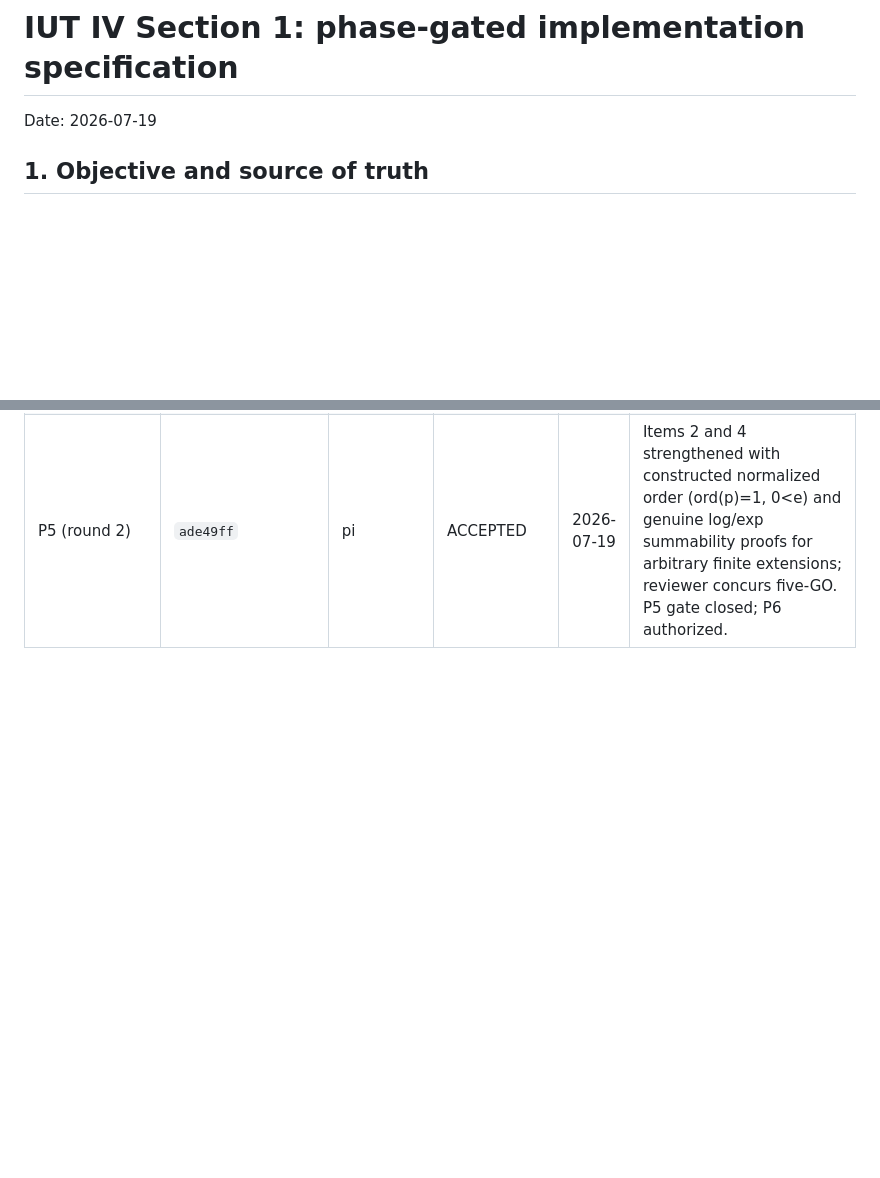
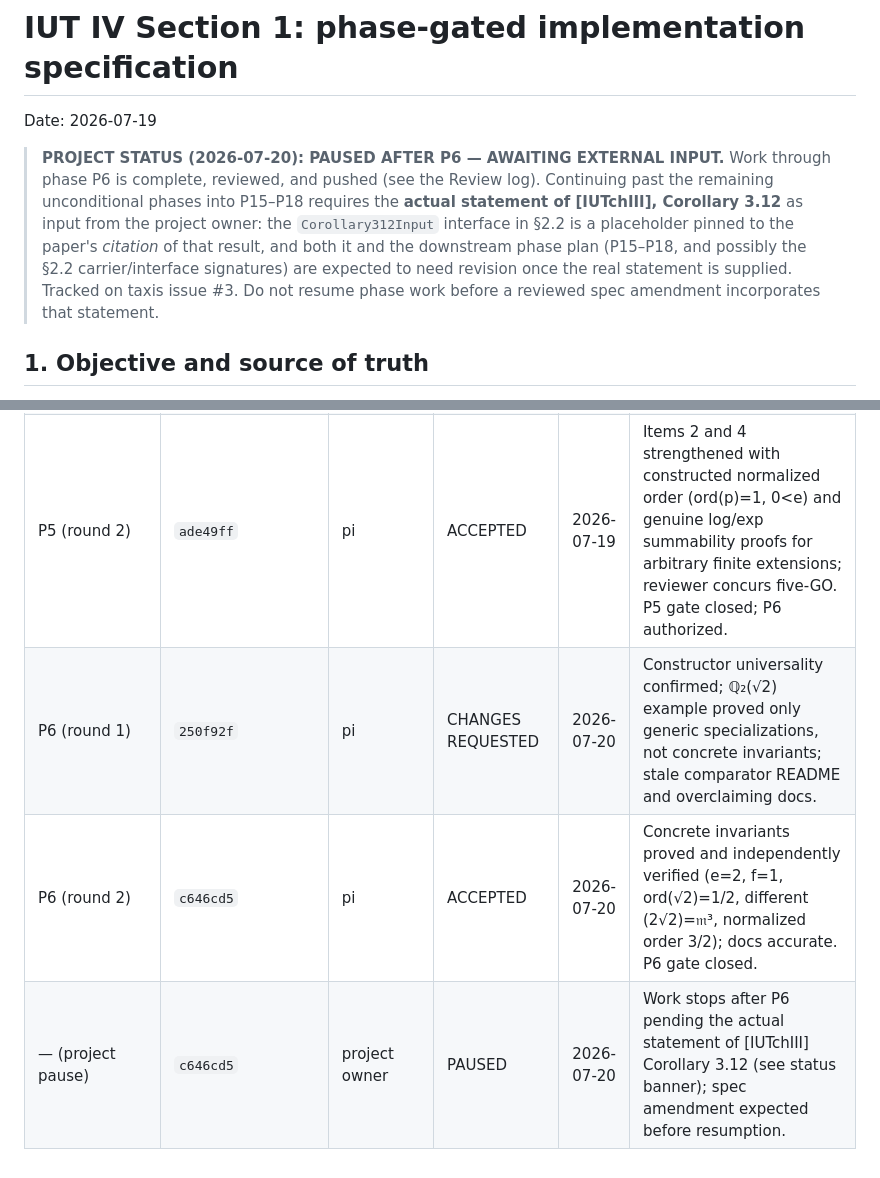
Before and after one commit to lana-agents/iut, a Markdown page: Plans/Iut4Sec1Spec.md, 2 parts joined by grey strips. Rendered like a GitHub page; blank space fills up the shorter version.

Commit message:
P6: record acceptance; pause project pending [IUTchIII] Cor 3.12 statement
Co-Authored-By: Claude Fable 5 <noreply@anthropic.com>
Claude-Session: https://claude.ai/code/session_01HEbZ3sN6w1keeTvuqHkLHH

```diff
--- a/Plans/Iut4Sec1Spec.md
+++ b/Plans/Iut4Sec1Spec.md
@@ -1,6 +1,17 @@
 # IUT IV Section 1: phase-gated implementation specification
 
 Date: 2026-07-19
+
+> **PROJECT STATUS (2026-07-20): PAUSED AFTER P6 — AWAITING EXTERNAL INPUT.**
+> Work through phase P6 is complete, reviewed, and pushed (see the Review log).
+> Continuing past the remaining unconditional phases into P15–P18 requires the
+> **actual statement of [IUTchIII], Corollary 3.12** as input from the project
+> owner: the `Corollary312Input` interface in §2.2 is a placeholder pinned to
+> the paper's *citation* of that result, and both it and the downstream phase
+> plan (P15–P18, and possibly the §2.2 carrier/interface signatures) are
+> expected to need revision once the real statement is supplied. Tracked on
+> taxis issue #3. Do not resume phase work before a reviewed spec amendment
+> incorporates that statement.
 
 ## 1. Objective and source of truth
 
@@ -1120,3 +1131,6 @@ The orchestrator appends one line per verdict. Old verdicts are not rewritten.
 | P0 PNT/credential amendment (round 1) | `1b7aca9` | pi | ACCEPTED | 2026-07-19 | PNT scope and credential audit passed; the review-log self-reference is corrected in the P5 fix round. |
 | P5 (round 1) | `adec501` | pi | CHANGES REQUESTED | 2026-07-19 | Items 1, 3, and 5 accepted; item 2 lacked a constructed normalized order and positivity proof, and item 4 proved no summability statement. P6 remained forbidden pending correction. |
 | P5 (round 2) | `ade49ff` | pi | ACCEPTED | 2026-07-19 | Items 2 and 4 strengthened with constructed normalized order (ord(p)=1, 0<e) and genuine log/exp summability proofs for arbitrary finite extensions; reviewer concurs five-GO. P5 gate closed; P6 authorized. |
+| P6 (round 1) | `250f92f` | pi | CHANGES REQUESTED | 2026-07-20 | Constructor universality confirmed; ℚ₂(√2) example proved only generic specializations, not concrete invariants; stale comparator README and overclaiming docs. |
+| P6 (round 2) | `c646cd5` | pi | ACCEPTED | 2026-07-20 | Concrete invariants proved and independently verified (e=2, f=1, ord(√2)=1/2, different (2√2)=𝔪³, normalized order 3/2); docs accurate. P6 gate closed. |
+| — (project pause) | `c646cd5` | project owner | PAUSED | 2026-07-20 | Work stops after P6 pending the actual statement of [IUTchIII] Corollary 3.12 (see status banner); spec amendment expected before resumption. |
```
